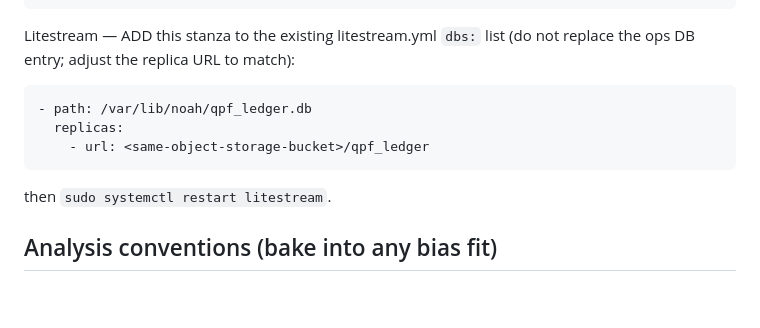
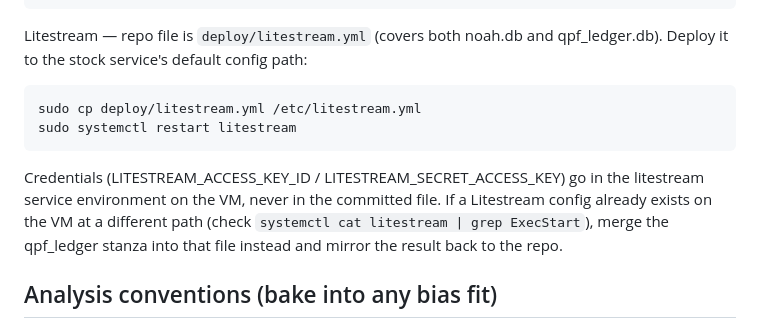
Before and after one commit to mickeybhenson-commits/Cullowhee-Weather, a Markdown page: ledger/README_ledger.md, the part around the change. GitHub-like rendering; blank space fills up the shorter version.

```diff
--- a/ledger/README_ledger.md
+++ b/ledger/README_ledger.md
@@ -54,14 +54,17 @@ because the Open-Meteo Previous Runs precipitation archive starts there):
       "SELECT source, COUNT(*) FROM forecasts GROUP BY 1;
        SELECT COUNT(*) FROM observations;"
 
-Litestream — ADD this stanza to the existing litestream.yml `dbs:` list
-(do not replace the ops DB entry; adjust the replica URL to match):
+Litestream — repo file is `deploy/litestream.yml` (covers both noah.db and
+qpf_ledger.db). Deploy it to the stock service's default config path:
 
-    - path: /var/lib/noah/qpf_ledger.db
-      replicas:
-        - url: <same-object-storage-bucket>/qpf_ledger
+    sudo cp deploy/litestream.yml /etc/litestream.yml
+    sudo systemctl restart litestream
 
-then `sudo systemctl restart litestream`.
+Credentials (LITESTREAM_ACCESS_KEY_ID / LITESTREAM_SECRET_ACCESS_KEY) go in
+the litestream service environment on the VM, never in the committed file.
+If a Litestream config already exists on the VM at a different path
+(check `systemctl cat litestream | grep ExecStart`), merge the qpf_ledger
+stanza into that file instead and mirror the result back to the repo.
 
 ## Analysis conventions (bake into any bias fit)
 
```
